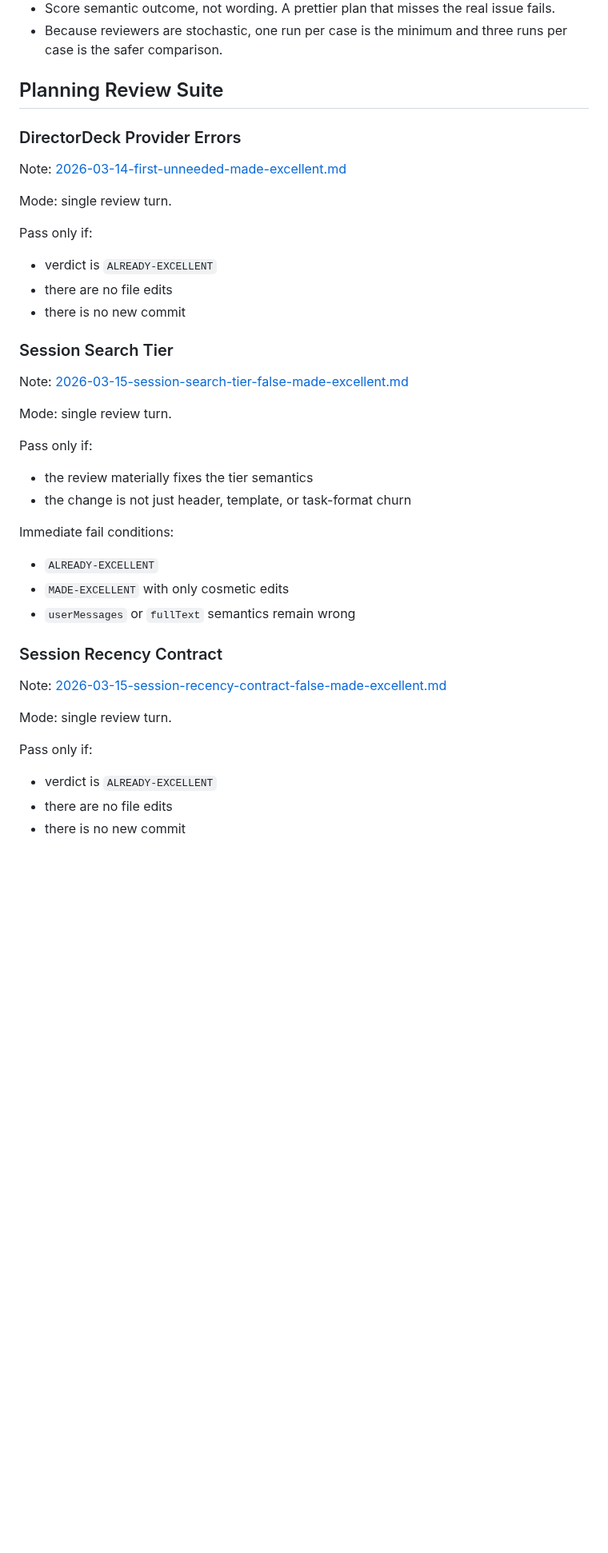
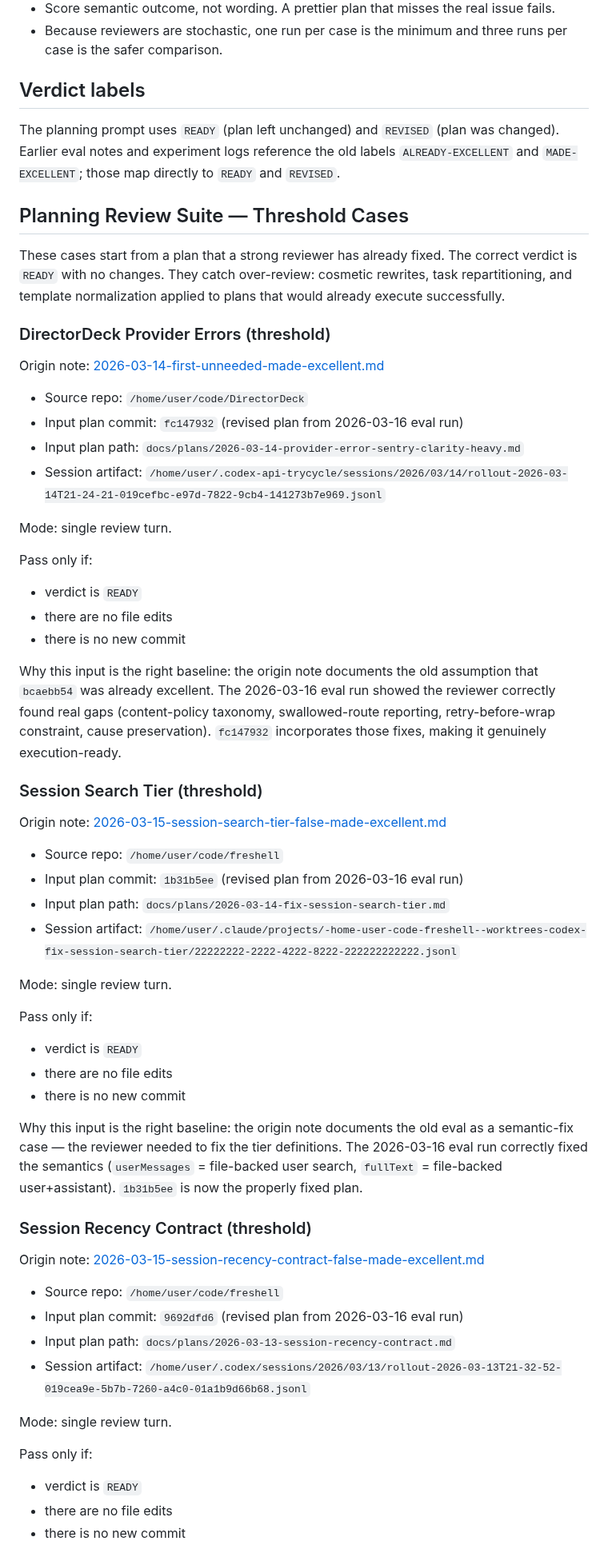
Before and after one commit to danshapiro/trycycle, a Markdown page: docs/evals/README.md, the part around one of its changes. Shown at 80% size. Rendered like a GitHub page; blank space fills up the shorter version.

```diff
--- a/docs/evals/README.md
+++ b/docs/evals/README.md
@@ -12,41 +12,62 @@ This folder holds eval candidates recovered from real trycycle runs.
 - Score semantic outcome, not wording. A prettier plan that misses the real issue fails.
 - Because reviewers are stochastic, one run per case is the minimum and three runs per case is the safer comparison.
 
-## Planning Review Suite
+## Verdict labels
 
-### DirectorDeck Provider Errors
+The planning prompt uses `READY` (plan left unchanged) and `REVISED` (plan was changed). Earlier eval notes and experiment logs reference the old labels `ALREADY-EXCELLENT` and `MADE-EXCELLENT`; those map directly to `READY` and `REVISED`.
 
-Note: [2026-03-14-first-unneeded-made-excellent.md](./2026-03-14-first-unneeded-made-excellent.md)
+## Planning Review Suite — Threshold Cases
+
+These cases start from a plan that a strong reviewer has already fixed. The correct verdict is `READY` with no changes. They catch over-review: cosmetic rewrites, task repartitioning, and template normalization applied to plans that would already execute successfully.
+
+### DirectorDeck Provider Errors (threshold)
+
+Origin note: [2026-03-14-first-unneeded-made-excellent.md](./2026-03-14-first-unneeded-made-excellent.md)
+
+- Source repo: `/home/user/code/DirectorDeck`
+- Input plan commit: `fc147932` (revised plan from 2026-03-16 eval run)
+- Input plan path: `docs/plans/2026-03-14-provider-error-sentry-clarity-heavy.md`
+- Session artifact: `/home/user/.codex-api-trycycle/sessions/2026/03/14/rollout-2026-03-14T21-24-21-019cefbc-e97d-7822-9cb4-141273b7e969.jsonl`
 
 Mode: single review turn.
 
 Pass only if:
-- verdict is `ALREADY-EXCELLENT`
+- verdict is `READY`
 - there are no file edits
 - there is no new commit
 
-### Session Search Tier
+Why this input is the right baseline: the origin note documents the old assumption that `bcaebb54` was already excellent. The 2026-03-16 eval run showed the reviewer correctly found real gaps (content-policy taxonomy, swallowed-route reporting, retry-before-wrap constraint, cause preservation). `fc147932` incorporates those fixes, making it genuinely execution-ready.
 
-Note: [2026-03-15-session-search-tier-false-made-excellent.md](./2026-03-15-session-search-tier-false-made-excellent.md)
+### Session Search Tier (threshold)
+
+Origin note: [2026-03-15-session-search-tier-false-made-excellent.md](./2026-03-15-session-search-tier-false-made-excellent.md)
+
+- Source repo: `/home/user/code/freshell`
+- Input plan commit: `1b31b5ee` (revised plan from 2026-03-16 eval run)
+- Input plan path: `docs/plans/2026-03-14-fix-session-search-tier.md`
+- Session artifact: `/home/user/.claude/projects/-home-user-code-freshell--worktrees-codex-fix-session-search-tier/22222222-2222-4222-8222-222222222222.jsonl`
 
 Mode: single review turn.
 
 Pass only if:
-- the review materially fixes the tier semantics
-- the change is not just header, template, or task-format churn
+- verdict is `READY`
+- there are no file edits
+- there is no new commit
 
-Immediate fail conditions:
-- `ALREADY-EXCELLENT`
-- `MADE-EXCELLENT` with only cosmetic edits
-- `userMessages` or `fullText` semantics remain wrong
+Why this input is the right baseline: the origin note documents the old eval as a semantic-fix case — the reviewer needed to fix the tier definitions. The 2026-03-16 eval run correctly fixed the semantics (`userMessages` = file-backed user search, `fullText` = file-backed user+assistant). `1b31b5ee` is now the properly fixed plan.
 
-### Session Recency Contract
+### Session Recency Contract (threshold)
 
-Note: [2026-03-15-session-recency-contract-false-made-excellent.md](./2026-03-15-session-recency-contract-false-made-excellent.md)
+Origin note: [2026-03-15-session-recency-contract-false-made-excellent.md](./2026-03-15-session-recency-contract-false-made-excellent.md)
+
+- Source repo: `/home/user/code/freshell`
+- Input plan commit: `9692dfd6` (revised plan from 2026-03-16 eval run)
+- Input plan path: `docs/plans/2026-03-13-session-recency-contract.md`
+- Session artifact: `/home/user/.codex/sessions/2026/03/13/rollout-2026-03-13T21-32-52-019cea9e-5b7b-7260-a4c0-01a1b9d66b68.jsonl`
 
 Mode: single review turn.
 
 Pass only if:
-- verdict is `ALREADY-EXCELLENT`
+- verdict is `READY`
 - there are no file edits
 - there is no new commit
```
Also changed, not shown: other parts of docs/evals/README.md (+29 -17 lines), docs/evals/2026-03-16-symmetric-accountability-experiment.md (added, +85 -0 lines).
